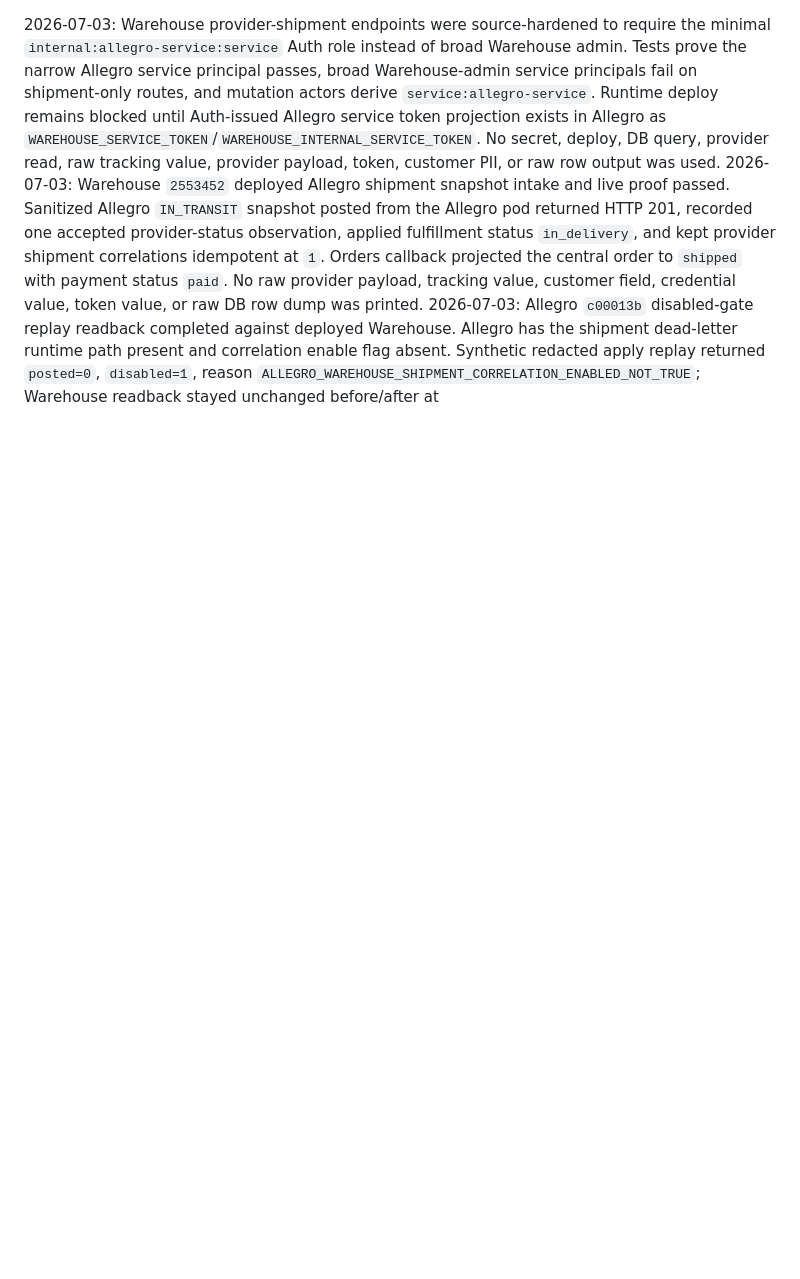
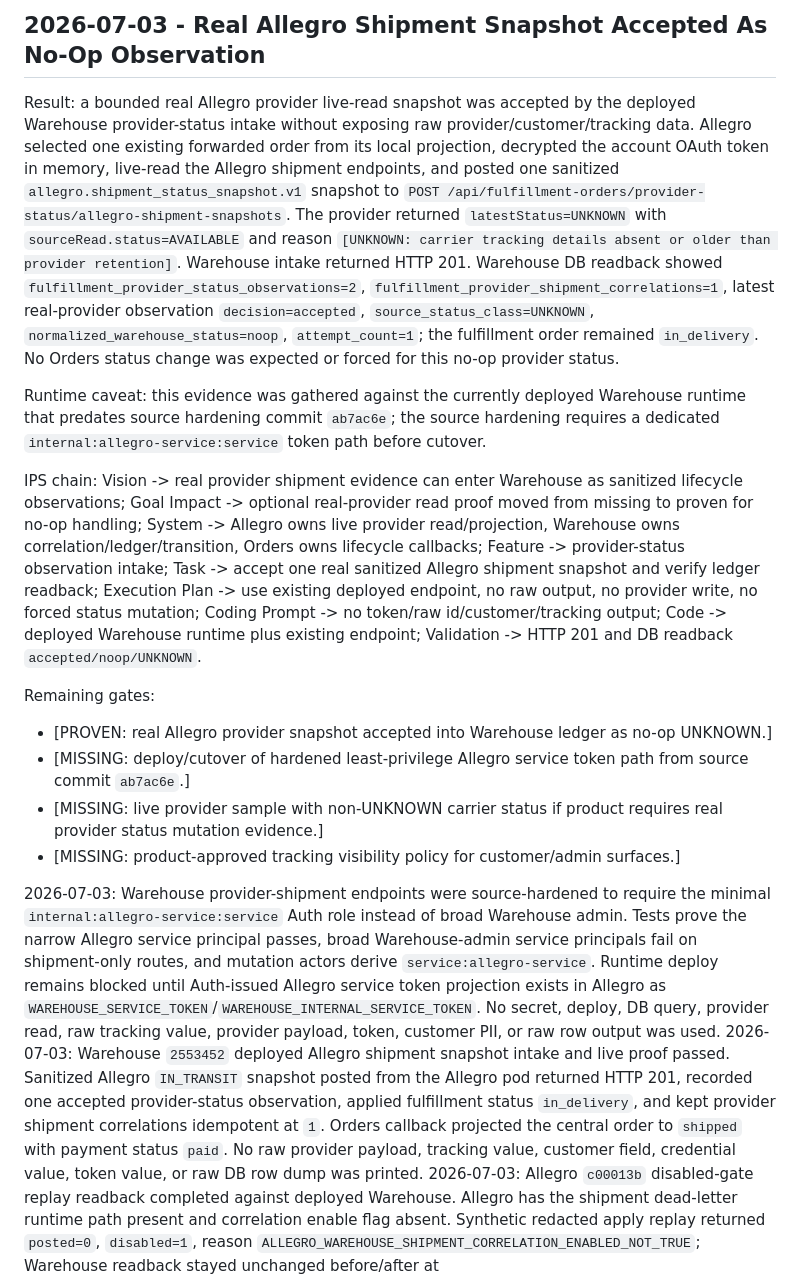
Before and after one commit to speakASAP/warehouse-microservice, a Markdown page: docs/IMPLEMENTATION_STATE.md, the part around the change. Drawn GitHub-style; blank space fills up the shorter version.

Commit message:
docs: record real allegro shipment noop intake proof

```diff
--- a/docs/IMPLEMENTATION_STATE.md
+++ b/docs/IMPLEMENTATION_STATE.md
@@ -1,3 +1,18 @@
+## 2026-07-03 - Real Allegro Shipment Snapshot Accepted As No-Op Observation
+
+Result: a bounded real Allegro provider live-read snapshot was accepted by the deployed Warehouse provider-status intake without exposing raw provider/customer/tracking data. Allegro selected one existing forwarded order from its local projection, decrypted the account OAuth token in memory, live-read the Allegro shipment endpoints, and posted one sanitized `allegro.shipment_status_snapshot.v1` snapshot to `POST /api/fulfillment-orders/provider-status/allegro-shipment-snapshots`. The provider returned `latestStatus=UNKNOWN` with `sourceRead.status=AVAILABLE` and reason `[UNKNOWN: carrier tracking details absent or older than provider retention]`. Warehouse intake returned HTTP 201. Warehouse DB readback showed `fulfillment_provider_status_observations=2`, `fulfillment_provider_shipment_correlations=1`, latest real-provider observation `decision=accepted`, `source_status_class=UNKNOWN`, `normalized_warehouse_status=noop`, `attempt_count=1`; the fulfillment order remained `in_delivery`. No Orders status change was expected or forced for this no-op provider status.
+
+Runtime caveat: this evidence was gathered against the currently deployed Warehouse runtime that predates source hardening commit `ab7ac6e`; the source hardening requires a dedicated `internal:allegro-service:service` token path before cutover.
+
+IPS chain: Vision -> real provider shipment evidence can enter Warehouse as sanitized lifecycle observations; Goal Impact -> optional real-provider read proof moved from missing to proven for no-op handling; System -> Allegro owns live provider read/projection, Warehouse owns correlation/ledger/transition, Orders owns lifecycle callbacks; Feature -> provider-status observation intake; Task -> accept one real sanitized Allegro shipment snapshot and verify ledger readback; Execution Plan -> use existing deployed endpoint, no raw output, no provider write, no forced status mutation; Coding Prompt -> no token/raw id/customer/tracking output; Code -> deployed Warehouse runtime plus existing endpoint; Validation -> HTTP 201 and DB readback `accepted/noop/UNKNOWN`.
+
+Remaining gates:
+
+- [PROVEN: real Allegro provider snapshot accepted into Warehouse ledger as no-op UNKNOWN.]
+- [MISSING: deploy/cutover of hardened least-privilege Allegro service token path from source commit `ab7ac6e`.]
+- [MISSING: live provider sample with non-UNKNOWN carrier status if product requires real provider status mutation evidence.]
+- [MISSING: product-approved tracking visibility policy for customer/admin surfaces.]
+
 2026-07-03: Warehouse provider-shipment endpoints were source-hardened to require the minimal `internal:allegro-service:service` Auth role instead of broad Warehouse admin. Tests prove the narrow Allegro service principal passes, broad Warehouse-admin service principals fail on shipment-only routes, and mutation actors derive `service:allegro-service`. Runtime deploy remains blocked until Auth-issued Allegro service token projection exists in Allegro as `WAREHOUSE_SERVICE_TOKEN`/`WAREHOUSE_INTERNAL_SERVICE_TOKEN`. No secret, deploy, DB query, provider read, raw tracking value, provider payload, token, customer PII, or raw row output was used.
 2026-07-03: Warehouse `2553452` deployed Allegro shipment snapshot intake and live proof passed. Sanitized Allegro `IN_TRANSIT` snapshot posted from the Allegro pod returned HTTP 201, recorded one accepted provider-status observation, applied fulfillment status `in_delivery`, and kept provider shipment correlations idempotent at `1`. Orders callback projected the central order to `shipped` with payment status `paid`. No raw provider payload, tracking value, customer field, credential value, token value, or raw DB row dump was printed.
 2026-07-03: Allegro `c00013b` disabled-gate replay readback completed against deployed Warehouse. Allegro has the shipment dead-letter runtime path present and correlation enable flag absent. Synthetic redacted apply replay returned `posted=0`, `disabled=1`, reason `ALLEGRO_WAREHOUSE_SHIPMENT_CORRELATION_ENABLED_NOT_TRUE`; Warehouse readback stayed unchanged before/after at `fulfillment_provider_shipment_correlations=1` and `fulfillment_provider_status_observations=0`. No Warehouse post, fulfillment status mutation, Orders callback, live provider read, raw provider payload, tracking value, customer field, or credential value was used. Runtime fulfillment status mutation remains blocked pending approved live correlation enablement, safe real order selection, status mutation smoke, Orders callback proof, and tracking visibility policy.
```
Also changed, not shown: docs/orchestrator/STATUS.md (+15 -0 lines), 1 other file.
